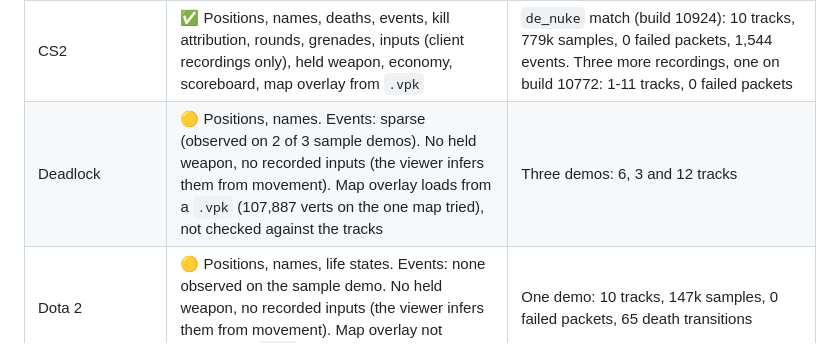
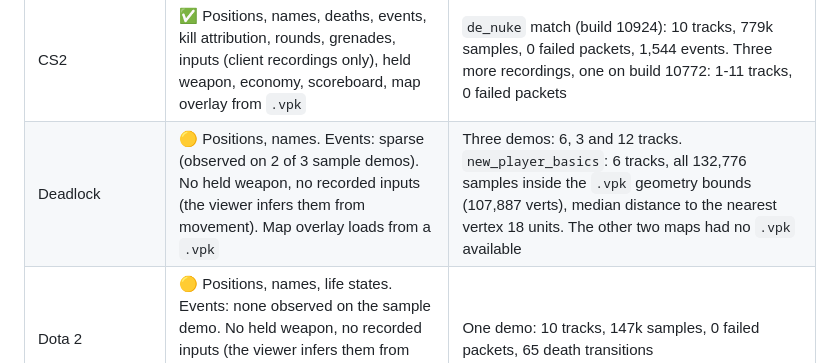
Before and after one commit to programmer1o1/demoscope, a Markdown page: docs/COMPATIBILITY.md, the part around the change. Rendered like a GitHub page.

Commit message:
COMPATIBILITY: Deadlock overlay verified on new_player_basics

```diff
--- a/docs/COMPATIBILITY.md
+++ b/docs/COMPATIBILITY.md
@@ -49,7 +49,7 @@ with no fallback to the recorder camera.
 | Left 4 Dead 1 | 🟡 Same engine path as Left 4 Dead 2 | not yet verified on a named demo |
 | CS:GO (Source 1, net protocol 13xxx, pre-CS2) | ✅ Positions, angles, life states, weapons, inputs, names, events, grenades, economy, scoreboard | Four demos, 7-11 native tracks each, incl. an `ar_monastery` GOTV match |
 | CS2 | ✅ Positions, names, deaths, events, kill attribution, rounds, grenades, inputs (client recordings only), held weapon, economy, scoreboard, map overlay from `.vpk` | `de_nuke` match (build 10924): 10 tracks, 779k samples, 0 failed packets, 1,544 events. Three more recordings, one on build 10772: 1-11 tracks, 0 failed packets |
-| Deadlock | 🟡 Positions, names. Events: sparse (observed on 2 of 3 sample demos). No held weapon, no recorded inputs (the viewer infers them from movement). Map overlay loads from a `.vpk` (107,887 verts on the one map tried), not checked against the tracks | Three demos: 6, 3 and 12 tracks |
+| Deadlock | 🟡 Positions, names. Events: sparse (observed on 2 of 3 sample demos). No held weapon, no recorded inputs (the viewer infers them from movement). Map overlay loads from a `.vpk` | Three demos: 6, 3 and 12 tracks. `new_player_basics`: 6 tracks, all 132,776 samples inside the `.vpk` geometry bounds (107,887 verts), median distance to the nearest vertex 18 units. The other two maps had no `.vpk` available |
 | Dota 2 | 🟡 Positions, names, life states. Events: none observed on the sample demo. No held weapon, no recorded inputs (the viewer infers them from movement). Map overlay not verified (no `.vpk` available) | One demo: 10 tracks, 147k samples, 0 failed packets, 65 death transitions |
 | SFM (DMX) / Titanfall (`R1DEMO`) | ✗ Different file format, rejected on magic | n/a: rejected on magic |
 
```
